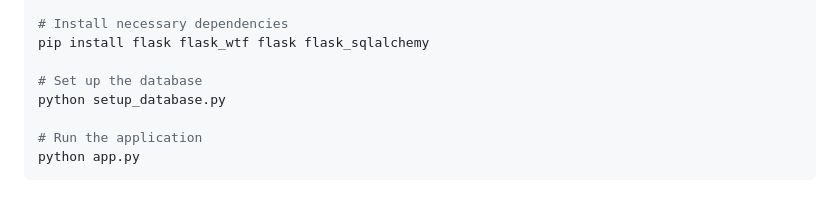
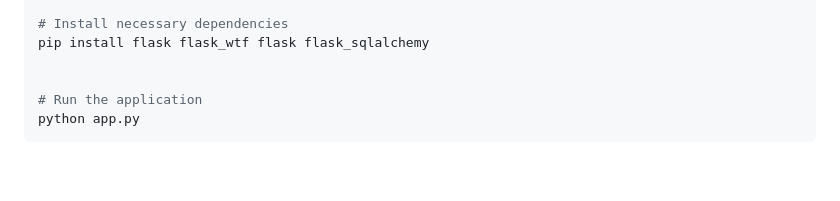
Before and after one commit to zieto22/Sign-In-application, a Markdown page: README.md, the part around the change. Drawn GitHub-style; blank space fills up the shorter version.

```diff
--- a/README.md
+++ b/README.md
@@ -28,8 +28,6 @@ source venv/bin/activate  # On Windows, use `venv\Scripts\activate`
 # Install necessary dependencies
 pip install flask flask_wtf flask flask_sqlalchemy
 
-# Set up the database
-python setup_database.py
 
 # Run the application
 python app.py
```
